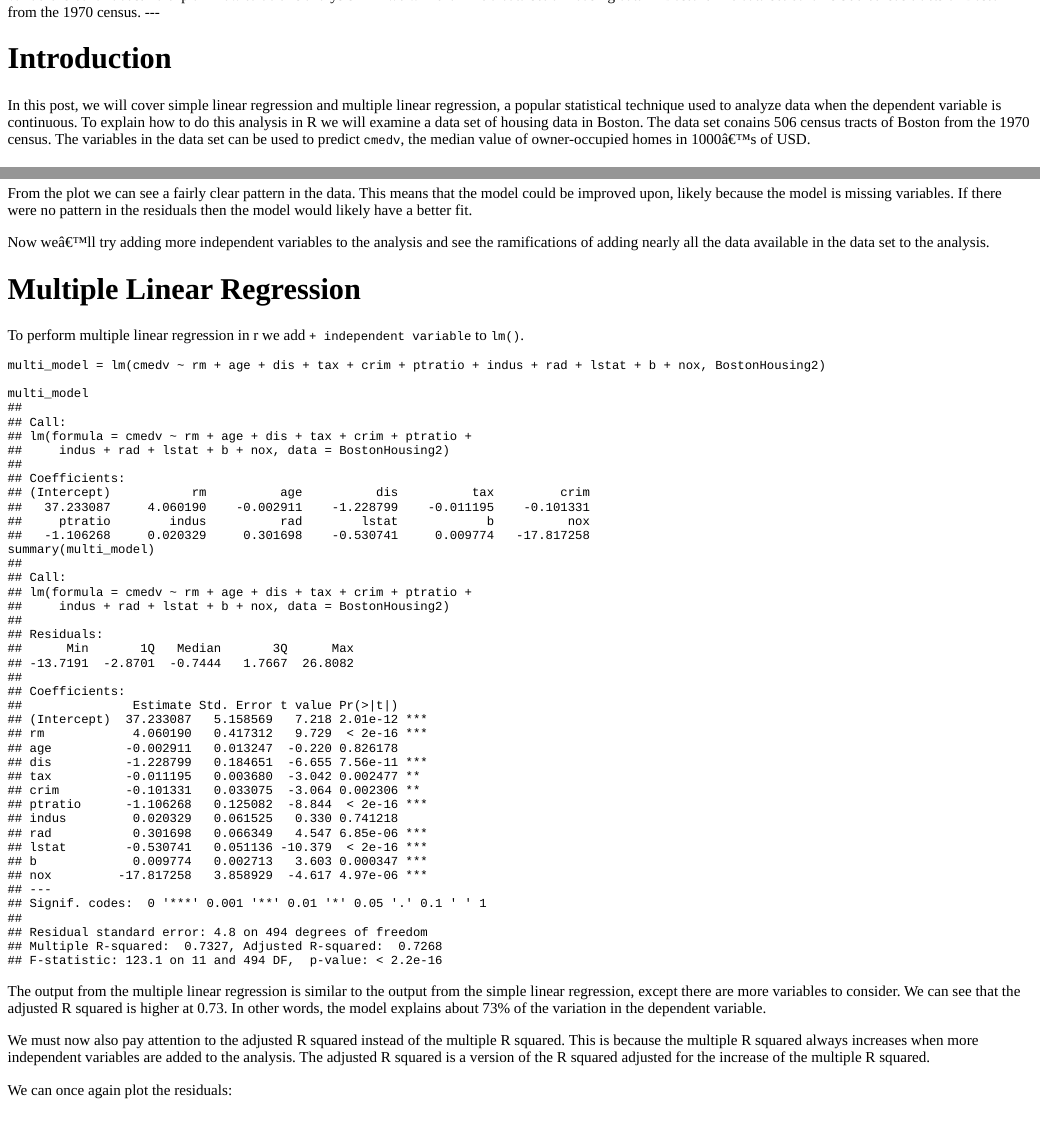
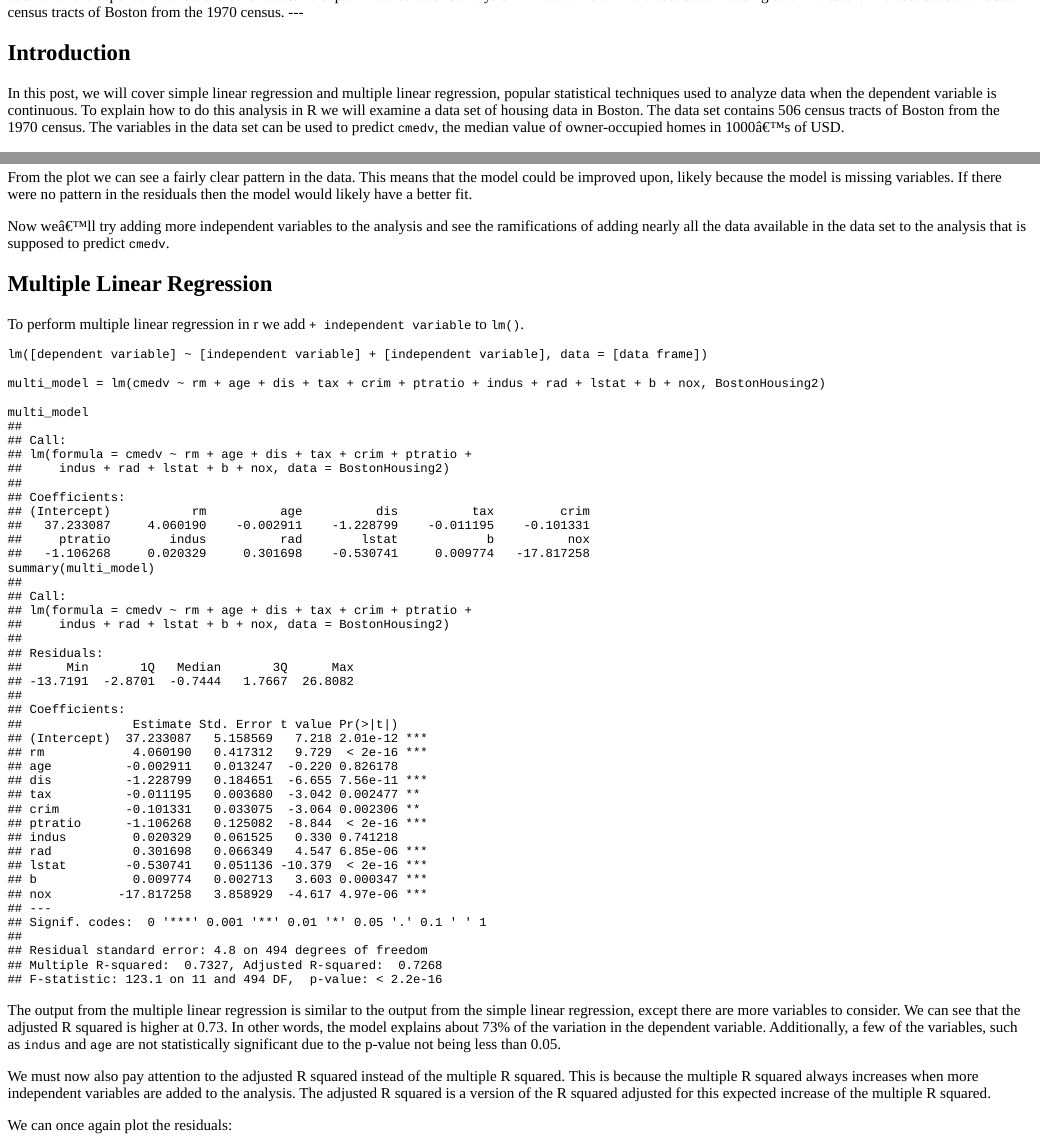
Before and after one commit to weshcooper/datatheory, an R Markdown document (content/post/2022-01-15-how-to-perform-and-interpret-linear-regression-in-r/index.Rmd): the page in a window 1100 px wide, from 60 px down, and a second part further down, joined at a grey line. The pictures show the output file content/post/2022-01-15-how-to-perform-and-interpret-linear-regression-in-r/index.html that the author committed with the source, opened offline.

Commit message:
Edited how to perform and intepret linear regression in r blog post.

````diff
--- a/content/post/2022-01-15-how-to-perform-and-interpret-linear-regression-in-r/index.Rmd
+++ b/content/post/2022-01-15-how-to-perform-and-interpret-linear-regression-in-r/index.Rmd
@@ -6,7 +6,8 @@ slug: []
 categories: []
 draft: false
 tags:
-  - linear regession
+  - simple linear regession
+  - multiple linear regression
 description: In this post, we will cover simple linear regression and multiple linear regression, a popular statistical technique used to analyze data when the dependent variable is continuous. To explain how to do this analysis in R we will examine a data set of housing data in Boston. The data set conains 506 census tracts of Boston from the 1970 census.
 ---
 
@@ -15,7 +16,7 @@ description: In this post, we will cover simple linear regression and multiple l
 knitr::opts_chunk$set(collapse = TRUE)
 
 ```
-# Introduction
+## Introduction
 
-In this post, we will cover simple linear regression and multiple linear regression, a popular statistical technique used to analyze data when the dependent variable is continuous. To explain how to do this analysis in R we will examine a data set of housing data in Boston. The data set conains 506 census tracts of Boston from the 1970 census. The variables in the data set can be used to predict `cmedv`, the median value of owner-occupied homes in 1000's of USD.
+In this post, we will cover simple linear regression and multiple linear regression, popular statistical techniques used to analyze data when the dependent variable is continuous. To explain how to do this analysis in R we will examine a data set of housing data in Boston. The data set contains 506 census tracts of Boston from the 1970 census. The variables in the data set can be used to predict `cmedv`, the median value of owner-occupied homes in 1000's of USD.
 
@@ -89,11 +93,14 @@ plot(model$residuals)
 
 From the plot we can see a fairly clear pattern in the data. This means that the model could be improved upon, likely because the model is missing variables. If there were no pattern in the residuals then the model would likely have a better fit.
 
-Now we'll try adding more independent variables to the analysis and see the ramifications of adding nearly all the data available in the data set to the analysis.
+Now we'll try adding more independent variables to the analysis and see the ramifications of adding nearly all the data available in the data set to the analysis that is supposed to predict `cmedv`.
 
-# Multiple  Linear Regression
+## Multiple  Linear Regression
 
 To perform multiple linear regression in r we add `+ independent variable` to `lm()`.
+
+`lm([dependent variable] ~ [independent variable] + [independent variable], data = [data frame])`
+
 
 ```{r MultiLinearRegression}
 multi_model = lm(cmedv ~ rm + age + dis + tax + crim + ptratio + indus + rad + lstat + b + nox, BostonHousing2)
@@ -102,9 +109,9 @@ multi_model
 summary(multi_model)
 ```
 
-The output from the multiple linear regression is similar to the output from the simple linear regression, except there are more variables to consider. We can see that the adjusted R squared is higher at 0.73. In other words, the model explains about 73% of the variation in the dependent variable.
+The output from the multiple linear regression is similar to the output from the simple linear regression, except there are more variables to consider. We can see that the adjusted R squared is higher at 0.73. In other words, the model explains about 73% of the variation in the dependent variable. Additionally, a few of the variables, such as `indus` and `age` are not statistically significant due to the p-value not being less than 0.05.
 
-We must now also pay attention to the adjusted R squared instead of the multiple R squared. This is because the multiple R squared always increases when more independent variables are added to the analysis. The adjusted R squared is a version of the R squared adjusted for the increase of the multiple R squared.
+We must now also pay attention to the adjusted R squared instead of the multiple R squared. This is because the multiple R squared always increases when more independent variables are added to the analysis. The adjusted R squared is a version of the R squared adjusted for this expected increase of the multiple R squared.
 
 We can once again plot the residuals:
 
````
Also changed, not shown: content/post/2022-01-15-how-to-perform-and-interpret-linear-regression-in-r/index.html, content/post/2022-01-15-how-to-perform-and-interpret-linear-regression-in-r/index.Rmd (33 more changed lines).
